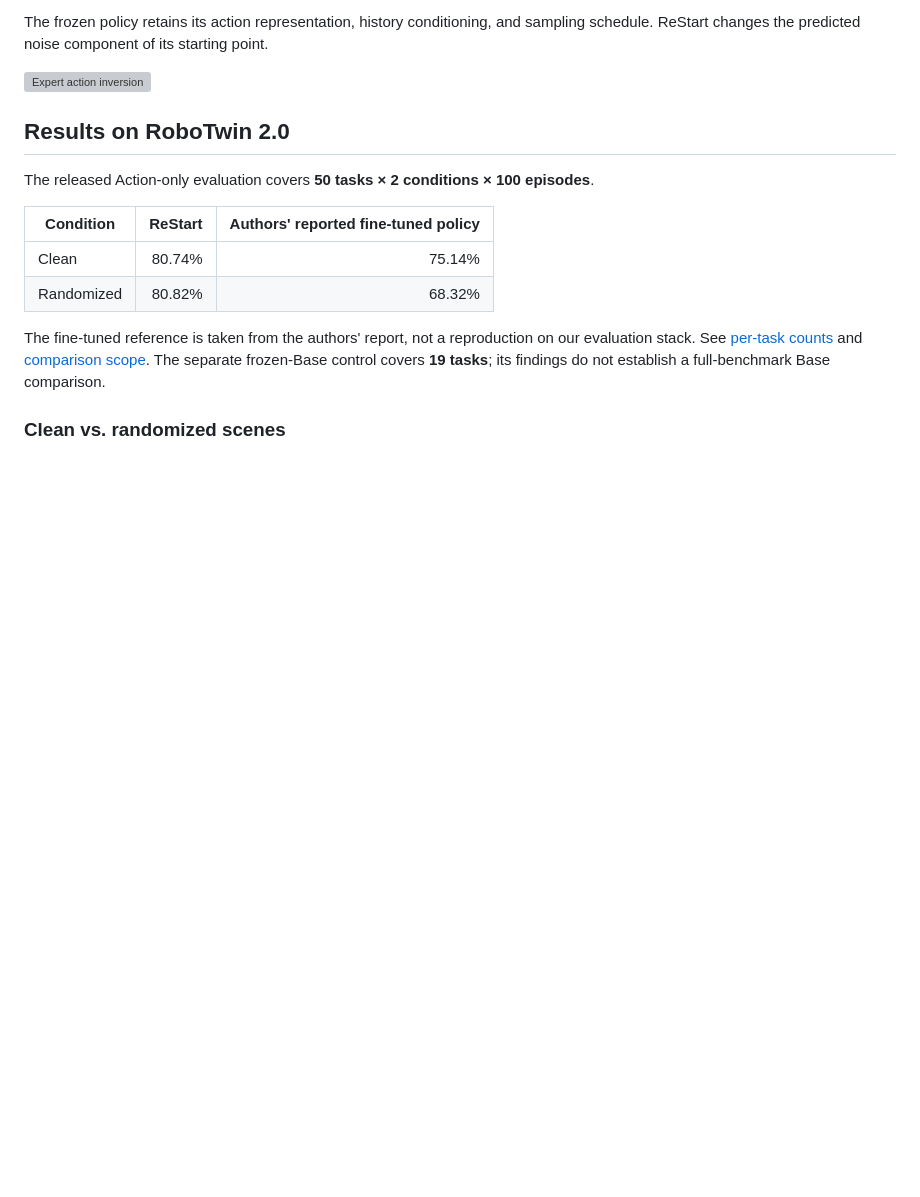
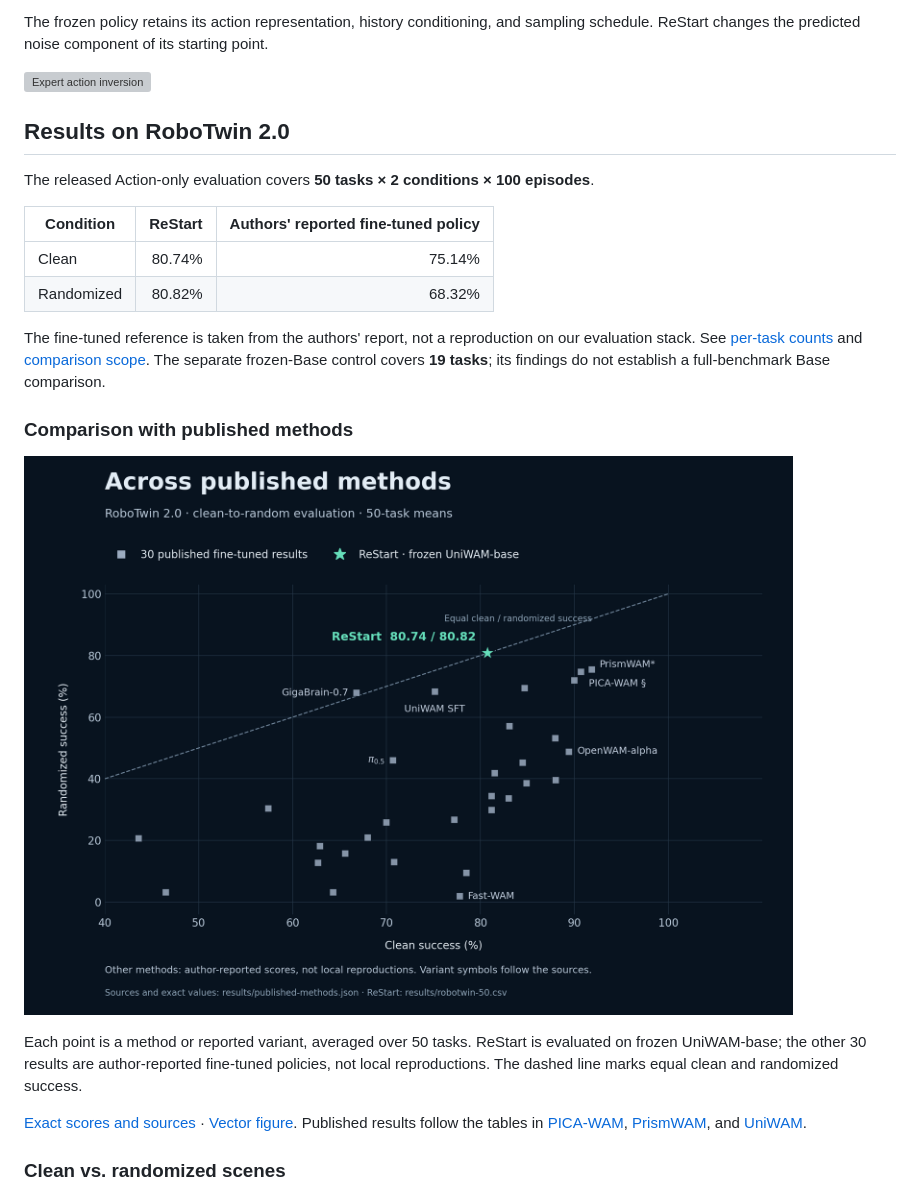
Before and after one commit to ai-for-data/ReStart, a Markdown page: README.md, the part around the change. Drawn GitHub-style; pictures changed too: results/robotwin-published-methods.png (added); blank space fills up the shorter version; grey boxes are pictures that could not be loaded.

Commit message:
Add published-method comparison scatter to README

```diff
--- a/README.md
+++ b/README.md
@@ -32,6 +32,14 @@ The released Action-only evaluation covers **50 tasks × 2 conditions × 100 epi
 | Randomized | 80.82% | 68.32% |
 
 The fine-tuned reference is taken from the authors' report, not a reproduction on our evaluation stack. See [per-task counts](results/robotwin-50.csv) and [comparison scope](docs/results.md). The separate frozen-Base control covers **19 tasks**; its findings do not establish a full-benchmark Base comparison.
+
+### Comparison with published methods
+
+![ReStart versus published methods on clean and randomized RoboTwin scenes](results/robotwin-published-methods.png)
+
+Each point is a method or reported variant, averaged over 50 tasks. ReStart is evaluated on frozen UniWAM-base; the other 30 results are author-reported fine-tuned policies, not local reproductions. The dashed line marks equal clean and randomized success.
+
+[Exact scores and sources](results/published-methods.json) · [Vector figure](results/robotwin-published-methods.svg). Published results follow the tables in [PICA-WAM](https://arxiv.org/html/2610.26813), [PrismWAM](https://arxiv.org/html/2610.26564), and [UniWAM](https://arxiv.org/html/2610.02054).
 
 ### Clean vs. randomized scenes
 
```
Also changed, not shown: 3 other files.
